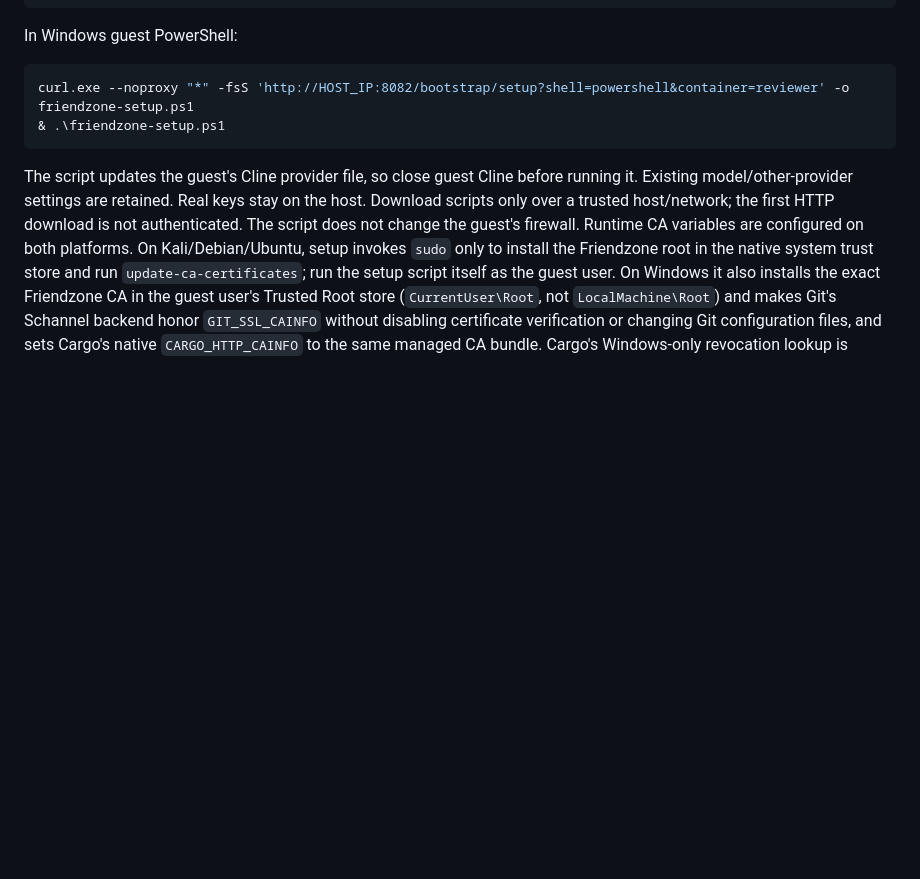
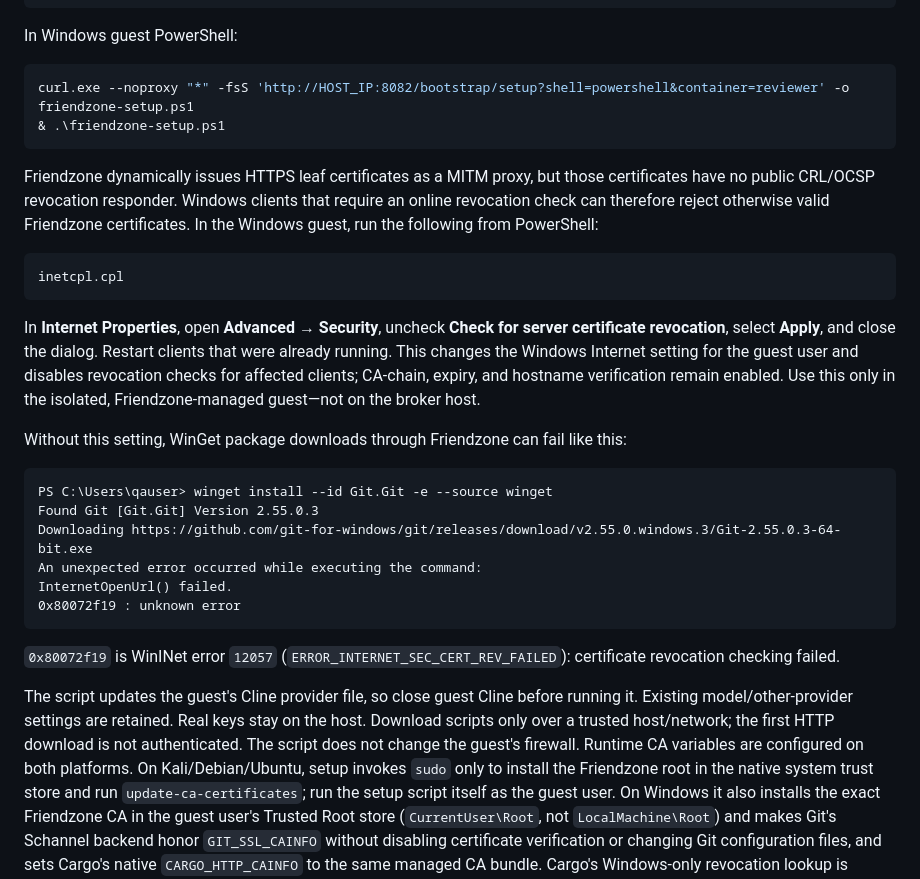
Before and after one commit to dominiccooney/friendzone, a Markdown page: QUICKSTART.md, the part around the change. Rendered like a GitHub page; blank space fills up the shorter version.

Commit message:
Document Windows certificate revocation setup

````diff
--- a/QUICKSTART.md
+++ b/QUICKSTART.md
@@ -287,6 +287,38 @@ curl.exe --noproxy "*" -fsS 'http://HOST_IP:8082/bootstrap/setup?shell=powershel
 & .\friendzone-setup.ps1
 ```
 
+Friendzone dynamically issues HTTPS leaf certificates as a MITM proxy, but those
+certificates have no public CRL/OCSP revocation responder. Windows clients that
+require an online revocation check can therefore reject otherwise valid
+Friendzone certificates. In the Windows guest, run the following from
+PowerShell:
+
+```powershell
+inetcpl.cpl
+```
+
+In **Internet Properties**, open **Advanced → Security**, uncheck **Check for
+server certificate revocation**, select **Apply**, and close the dialog. Restart
+clients that were already running. This changes the Windows Internet setting for
+the guest user and disables revocation checks for affected clients; CA-chain,
+expiry, and hostname verification remain enabled. Use this only in the isolated,
+Friendzone-managed guest—not on the broker host.
+
+Without this setting, WinGet package downloads through Friendzone can fail like
+this:
+
+```text
+PS C:\Users\qauser> winget install --id Git.Git -e --source winget
+Found Git [Git.Git] Version 2.55.0.3
+Downloading https://github.com/git-for-windows/git/releases/download/v2.55.0.windows.3/Git-2.55.0.3-64-bit.exe
+An unexpected error occurred while executing the command:
+InternetOpenUrl() failed.
+0x80072f19 : unknown error
+```
+
+`0x80072f19` is WinINet error `12057`
+(`ERROR_INTERNET_SEC_CERT_REV_FAILED`): certificate revocation checking failed.
+
 The script updates the guest's Cline provider file, so close guest Cline before
 running it. Existing model/other-provider settings are retained. Real keys
 stay on the host. Download scripts only over a trusted host/network; the first
````
Also changed, not shown: GUEST-BOOTSTRAP.md (+23 -6 lines).
